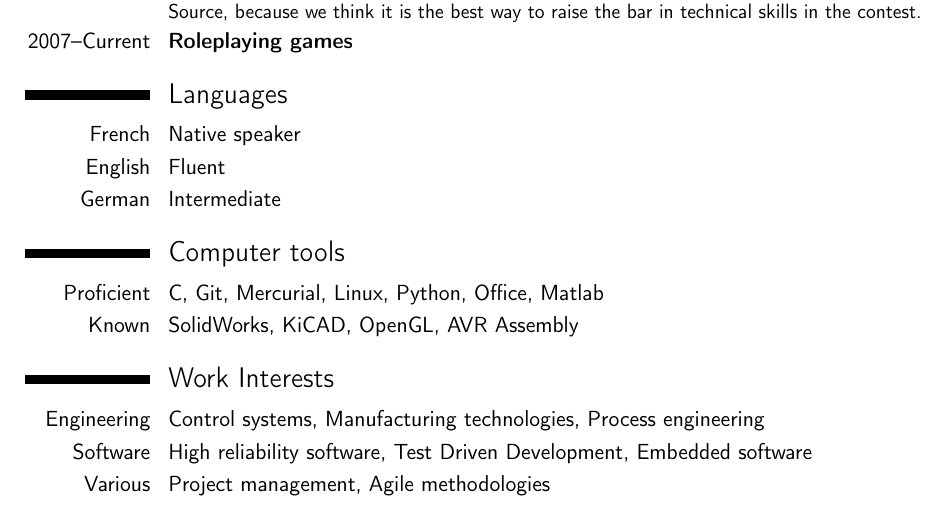
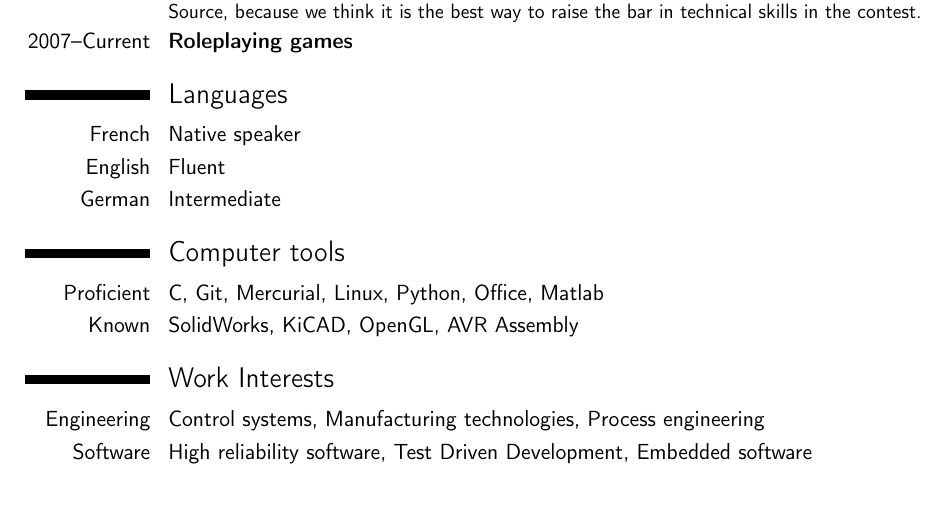
Before and after one commit to antoinealb/resume, a LaTeX CV (english.tex): part of the page, cut so that both start at the same text. Compiled offline with pdfLaTeX.

Commit message:
Remove extra entry

```diff
--- a/english.tex
+++ b/english.tex
@@ -61,5 +61,4 @@
 \section{Work Interests}
 \cvitem{Engineering}{Control systems, Manufacturing technologies, Process engineering}
 \cvitem{Software}{High reliability software, Test Driven Development, Embedded software}
-\cvitem{Various}{Project management, Agile methodologies}
 \end{document}
```
Also changed, not shown: english.pdf.
